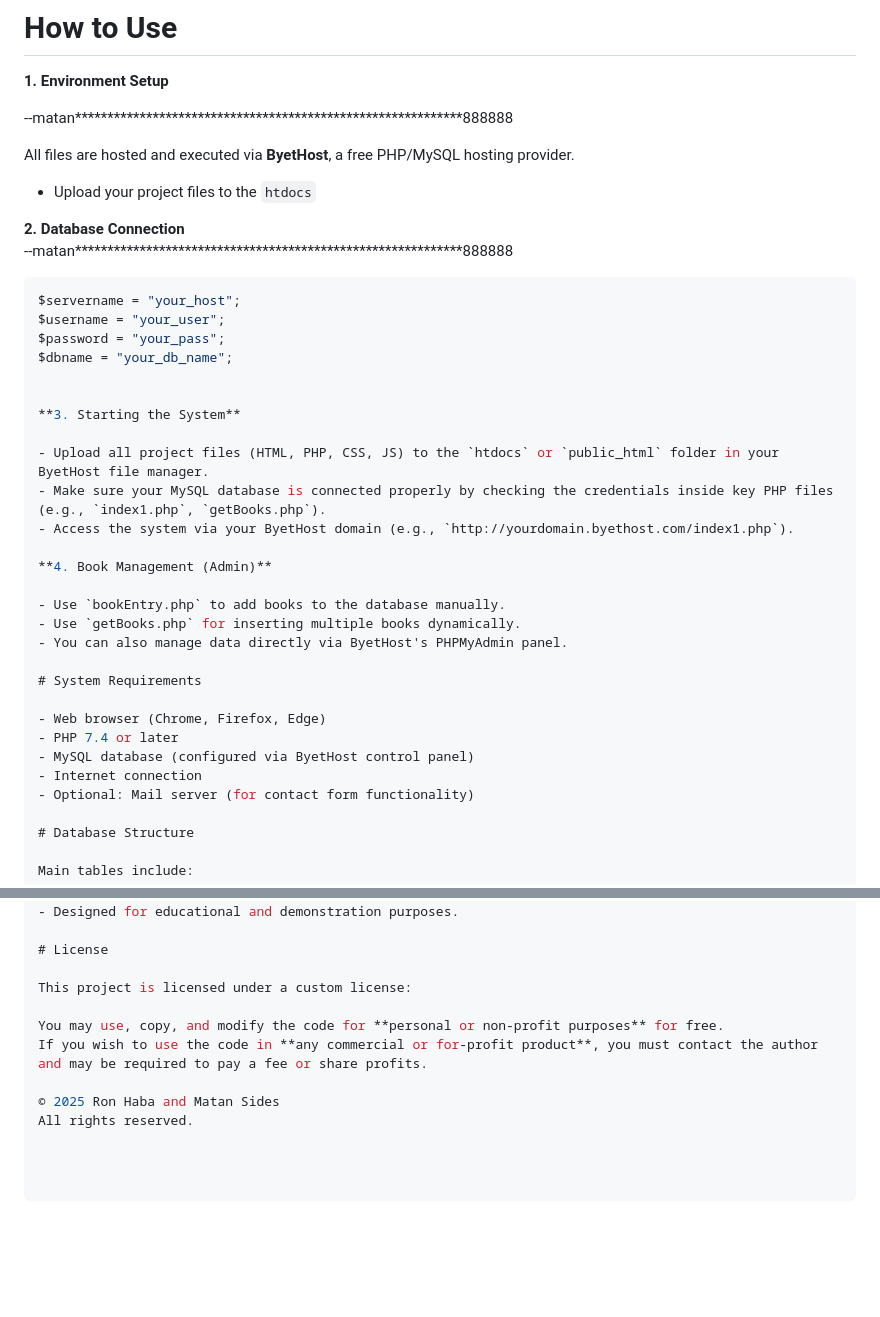
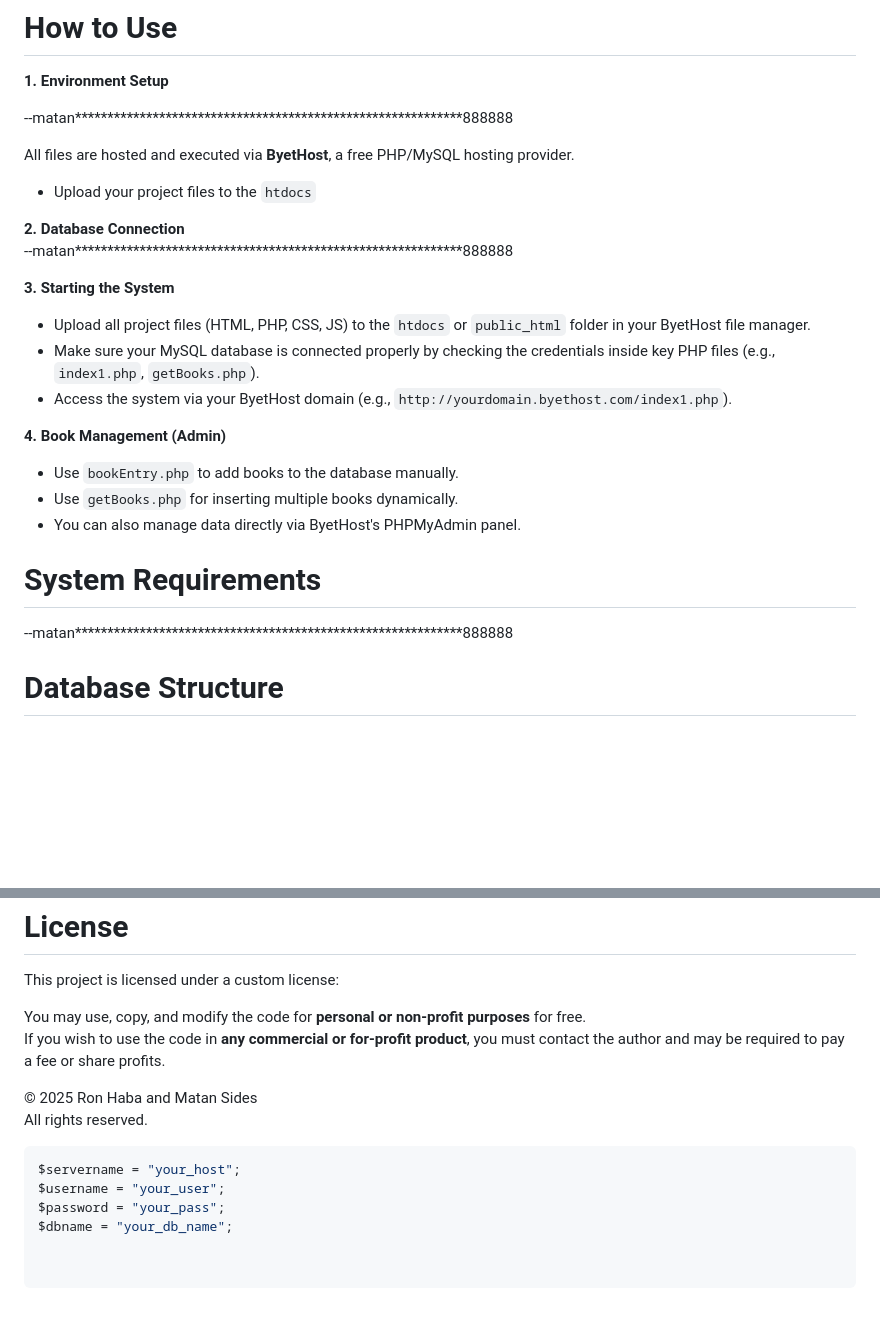
Before and after one commit to MadesX/MR.Book, a Markdown page: README.md, 2 parts joined by grey strips. Drawn GitHub-style; blank space fills up the shorter version.

````diff
--- a/README.md
+++ b/README.md
@@ -61,13 +61,6 @@ All files are hosted and executed via **ByetHost**, a free PHP/MySQL hosting pro
 **2. Database Connection**
  --matan************************************************************888888
 
-```php - matannnnnnnnnnnnnnnnnnnnnnnnnnnn - לשנות בהתאם למשתמש לא בטוח איך לסגנן *************************888888888888888888888888888888
-$servername = "your_host";
-$username = "your_user";
-$password = "your_pass";
-$dbname = "your_db_name";
-
-
 **3. Starting the System**
 
 - Upload all project files (HTML, PHP, CSS, JS) to the `htdocs` or `public_html` folder in your ByetHost file manager.
@@ -81,12 +74,7 @@ $dbname = "your_db_name";
 - You can also manage data directly via ByetHost's PHPMyAdmin panel.
 
 # System Requirements
-
-- Web browser (Chrome, Firefox, Edge)
-- PHP 7.4 or later
-- MySQL database (configured via ByetHost control panel)
-- Internet connection
-- Optional: Mail server (for contact form functionality)
+--matan************************************************************888888
 
 # Database Structure
 
@@ -120,3 +108,10 @@ If you wish to use the code in **any commercial or for-profit product**, you mus
 
 © 2025 Ron Haba and Matan Sides
 All rights reserved.
+
+
+```php - matannnnnnnnnnnnnnnnnnnnnnnnnnnn - וגם איפה למקם את זה בקובץ לשנות בהתאם למשתמש לא בטוח איך לסגנן *************************888888888888888888888888888888
+$servername = "your_host";
+$username = "your_user";
+$password = "your_pass";
+$dbname = "your_db_name";
````
